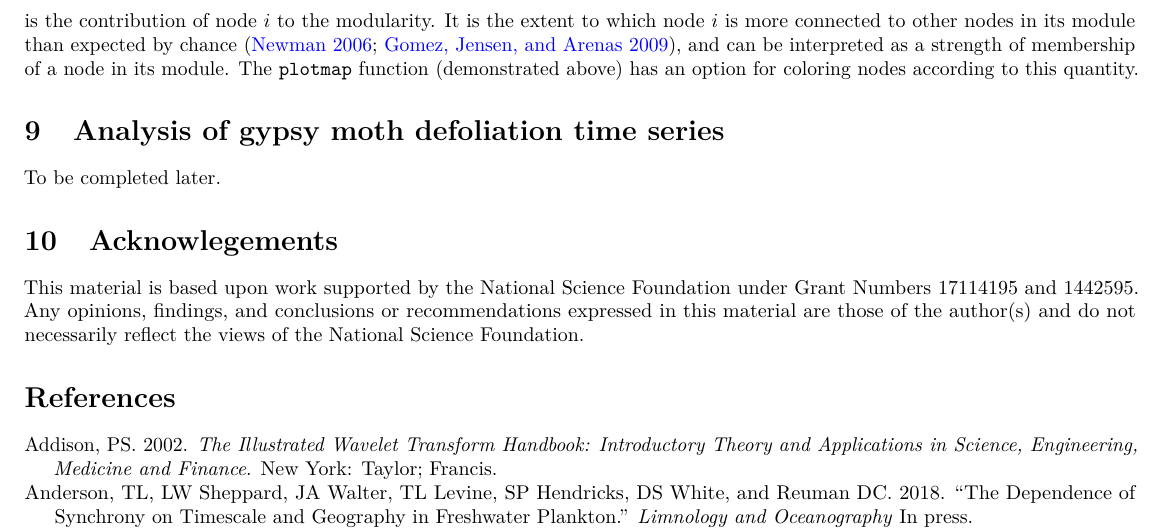
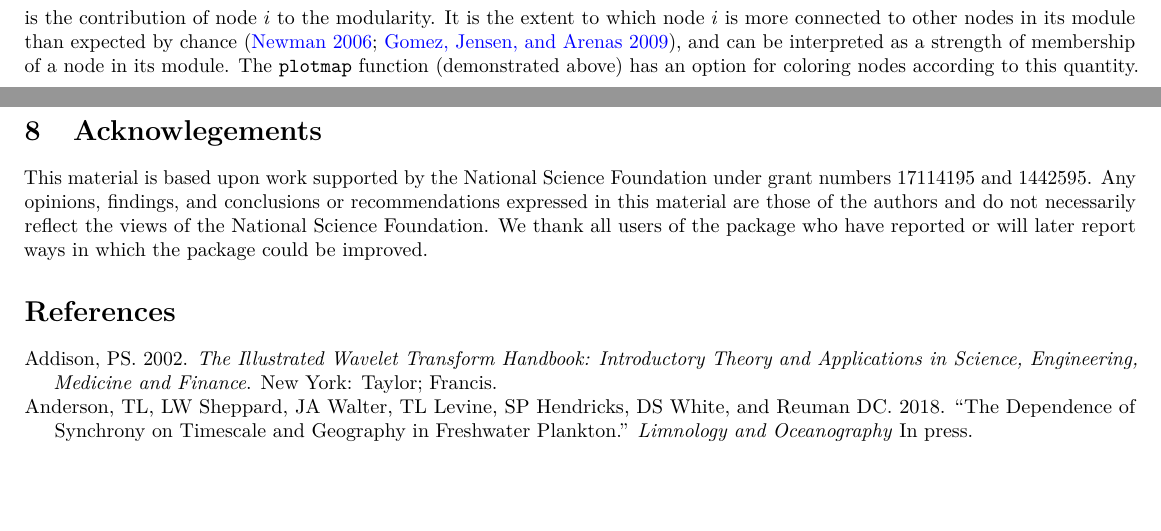
Before and after one commit to reumandc/wsyn, an R Markdown document (vignettes/wsynvignette.Rmd): part of page 16 of 16 before the commit and two parts of pages 15 and 16 of 16 after it, the two joined at a grey line, cut so that both start at the same text, the shorter picture padded with empty space. Rendered offline with R 4.5, knitr and Pandoc, then LaTeX, with nearby package versions; the code chunks are not run, so their results and figures are left out.

Commit message:
remved the sections doing plankton and gypsy moth examples for now

```diff
--- a/vignettes/wsynvignette.Rmd
+++ b/vignettes/wsynvignette.Rmd
@@ -1044,15 +1044,17 @@ The quantity
 $$\frac{1}{2w^+ + 2w^-} \sum_{j} \left(w_{ij}-\left(\frac{w_i^+ w_j^+}{2w^+} - \frac{w_i^- w_j^-}{2w^-}\right)\right)\delta(C_i,C_j)$$
 is the contribution of node $i$ to the modularity. It is the extent to which node $i$ is more connected to other nodes in its module than expected by chance [@Newman_2006;@Gomez_2009], and can be interpreted as a strength of membership of a node in its module. The `plotmap` function (demonstrated above) has an option for coloring nodes according to this quantity.
 
-# Analysis of gypsy moth defoliation time series
+<!--# Analysis of gypsy moth defoliation time series
 
-To be completed later.
+To be completed later.-->
 
 # Acknowlegements
 
 This material is based upon work supported by the National Science Foundation
-under Grant Numbers 17114195 and 1442595. Any opinions, findings, and conclusions
-or recommendations expressed in this material are those of the author(s) and do
-not necessarily reflect the views of the National Science Foundation.
+under grant numbers 17114195 and 1442595. Any opinions, findings, and conclusions
+or recommendations expressed in this material are those of the authors and do
+not necessarily reflect the views of the National Science Foundation. We thank all
+users of the package who have reported or will later report ways in which the package
+could be improved.
 
 # References
```
Also changed, not shown: vignettes/wsynvignette.Rmd (4 more changed lines).
